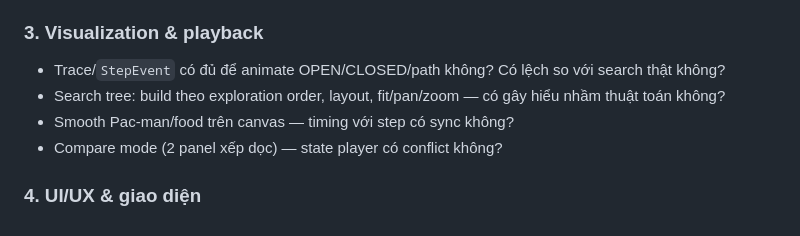
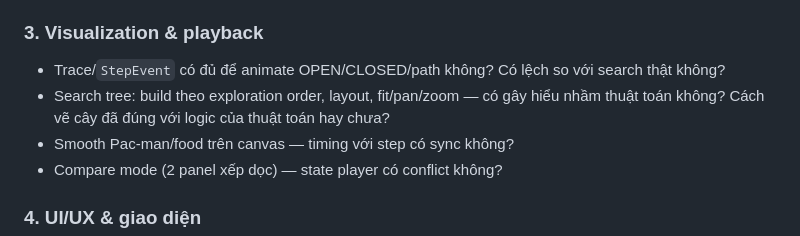
Before and after one commit to hualamchicuong/pacman-search-visualizer, a Markdown page: docs/code-review-prompt.md, the part around the change. Drawn GitHub-style.

Commit message:
Enhance clarity in visualization section of code review
Clarify the visualization and playback section regarding search tree representation and algorithm logic.

```diff
--- a/docs/code-review-prompt.md
+++ b/docs/code-review-prompt.md
@@ -40,7 +40,7 @@ Bạn là senior engineer + AI course TA. Review toàn bộ project web client-o
 ### 3. Visualization & playback
 
 - Trace/`StepEvent` có đủ để animate OPEN/CLOSED/path không? Có lệch so với search thật không?
-- Search tree: build theo exploration order, layout, fit/pan/zoom — có gây hiểu nhầm thuật toán không?
+- Search tree: build theo exploration order, layout, fit/pan/zoom — có gây hiểu nhầm thuật toán không? Cách vẽ cây đã đúng với logic của thuật toán hay chưa?
 - Smooth Pac-man/food trên canvas — timing với step có sync không?
 - Compare mode (2 panel xếp dọc) — state player có conflict không?
 
```
